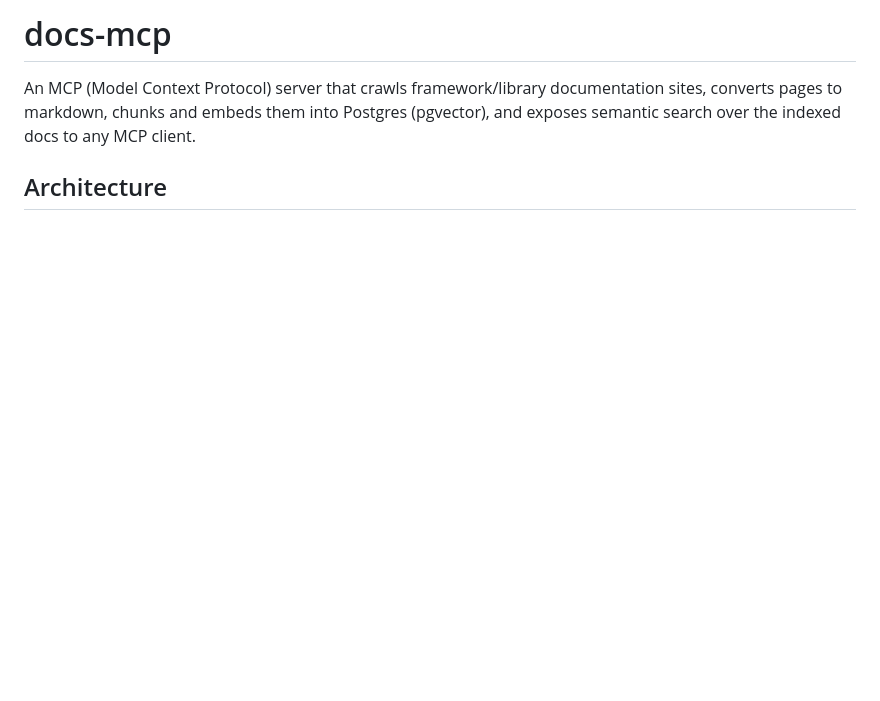
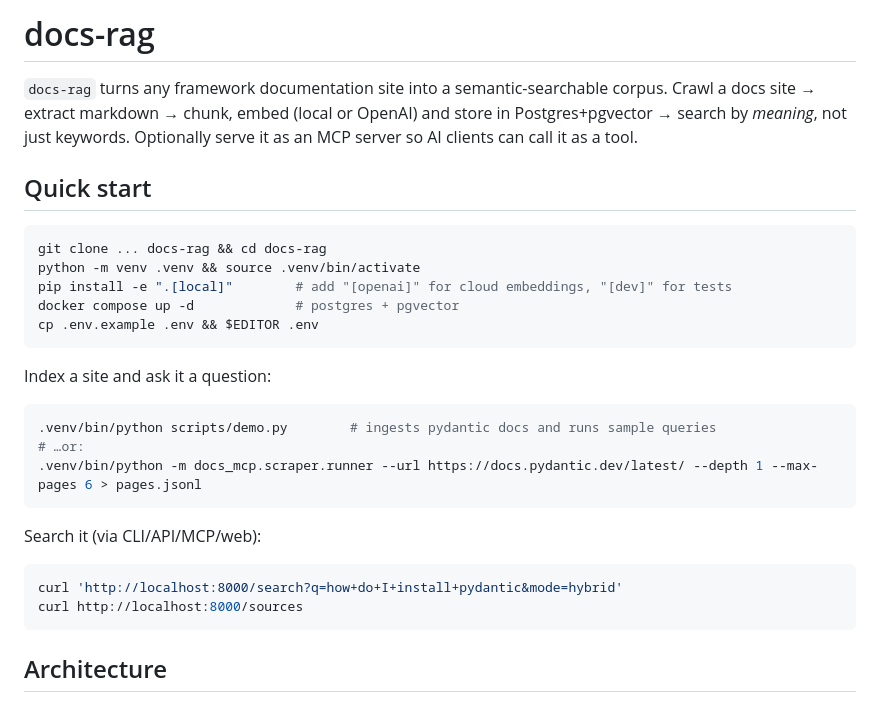
Before and after one commit to veer-mehta/fathom-mcp, a Markdown page: README.md, the part around one of its changes. Rendered like a GitHub page; blank space fills up the shorter version.

````diff
--- a/README.md
+++ b/README.md
@@ -1,6 +1,34 @@
-# docs-mcp
+# docs-rag
 
-An MCP (Model Context Protocol) server that crawls framework/library documentation sites, converts pages to markdown, chunks and embeds them into Postgres (pgvector), and exposes semantic search over the indexed docs to any MCP client.
+`docs-rag` turns any framework documentation site into a semantic-searchable
+corpus. Crawl a docs site → extract markdown → chunk, embed (local or OpenAI)
+and store in Postgres+pgvector → search by *meaning*, not just keywords.
+Optionally serve it as an MCP server so AI clients can call it as a tool.
+
+## Quick start
+
+```bash
+git clone ... docs-rag && cd docs-rag
+python -m venv .venv && source .venv/bin/activate
+pip install -e ".[local]"        # add "[openai]" for cloud embeddings, "[dev]" for tests
+docker compose up -d             # postgres + pgvector
+cp .env.example .env && $EDITOR .env
+```
+
+Index a site and ask it a question:
+
+```bash
+.venv/bin/python scripts/demo.py        # ingests pydantic docs and runs sample queries
+# …or:
+.venv/bin/python -m docs_mcp.scraper.runner --url https://docs.pydantic.dev/latest/ --depth 1 --max-pages 6 > pages.jsonl
+```
+
+Search it (via CLI/API/MCP/web):
+
+```bash
+curl 'http://localhost:8000/search?q=how+do+I+install+pydantic&mode=hybrid'
+curl http://localhost:8000/sources
+```
 
 ## Architecture
 
````
Also changed, not shown: other parts of README.md (+42 -120 lines).
